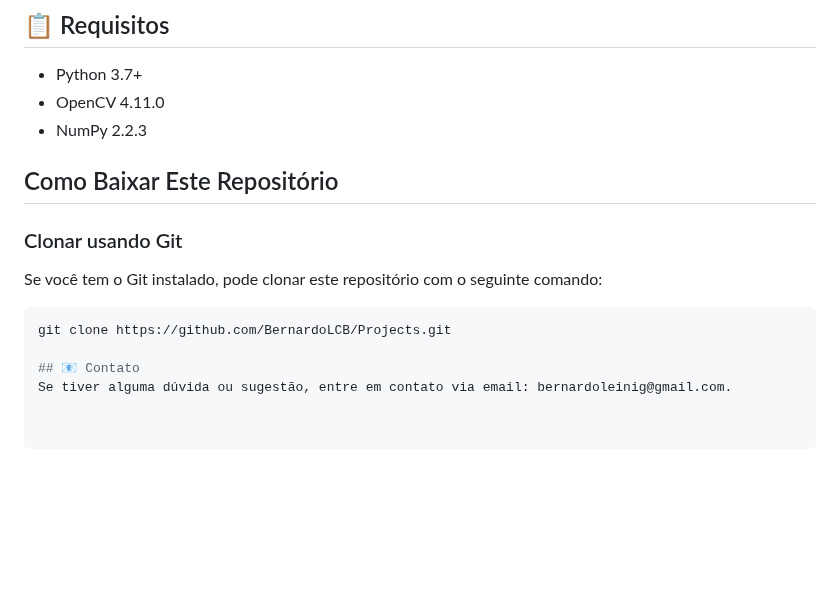
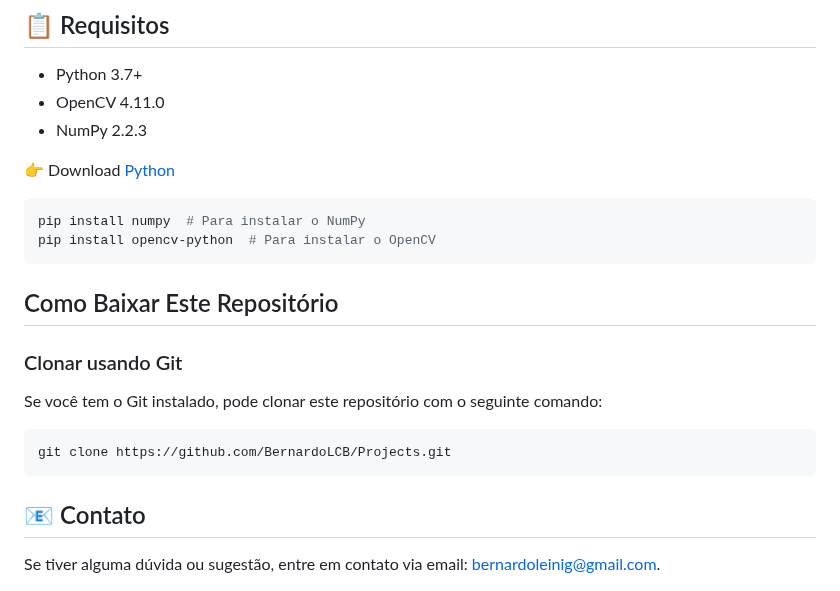
Before and after one commit to BernardoLCB/Projects, a Markdown page: computerVision-python(openCV)/README.md, the part around the change. GitHub-like rendering; blank space fills up the shorter version.

````diff
--- a/computerVision-python(openCV)/README.md
+++ b/computerVision-python(openCV)/README.md
@@ -45,6 +45,15 @@ Este projeto foi desenvolvido com base em diversas fontes de pesquisa, sendo pri
 - OpenCV 4.11.0
 - NumPy 2.2.3
 
+
+👉 Download [Python](https://www.python.org/downloads/)
+```bash
+pip install numpy  # Para instalar o NumPy
+pip install opencv-python  # Para instalar o OpenCV
+```
+
+
+
 ## Como Baixar Este Repositório
 
 ### Clonar usando Git
@@ -52,6 +61,7 @@ Se você tem o Git instalado, pode clonar este repositório com o seguinte coman
 
 ```bash
 git clone https://github.com/BernardoLCB/Projects.git
+```
 
 ## 📧 Contato
 Se tiver alguma dúvida ou sugestão, entre em contato via email: bernardoleinig@gmail.com.
````
